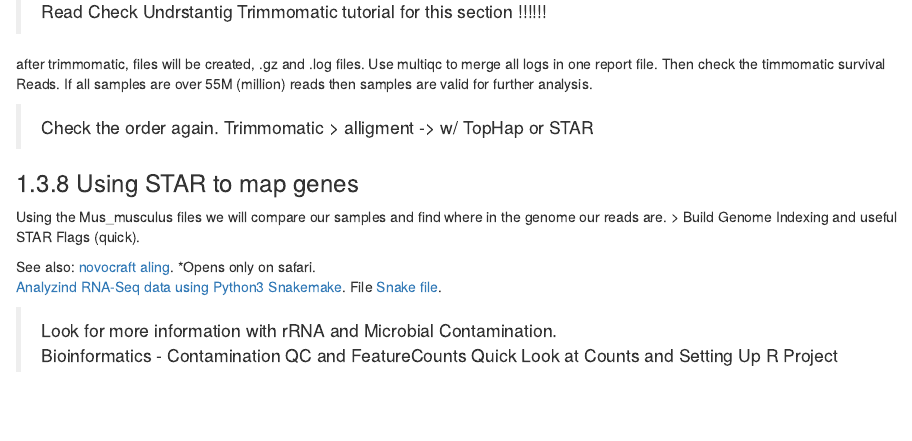
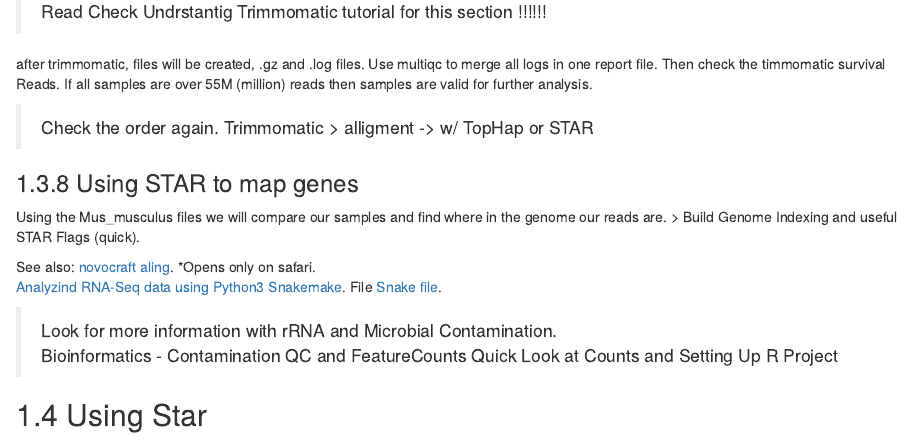
Before and after one commit to MarceloRosales/Bioinformatics_RNA-seq, an R Markdown document (index.Rmd): the page in a window 1100 px wide, from 8080 px down. Rendered offline with R 4.5, knitr and Pandoc, with nearby package versions; drawn as R Markdown's standard HTML page in place of the format the file asks for; some code elsewhere in the file could not run offline.

Commit message:
git test
git test1

```diff
--- a/index.Rmd
+++ b/index.Rmd
@@ -444,3 +444,5 @@
 > Look for more information with rRNA and Microbial Contamination.
 > Bioinformatics - Contamination QC and FeatureCounts
 > Quick Look at Counts and Setting Up R Project
+
+## Using Star
```
Also changed, not shown: docs/reference-keys.txt, docs/search_index.json, 8 other files.
